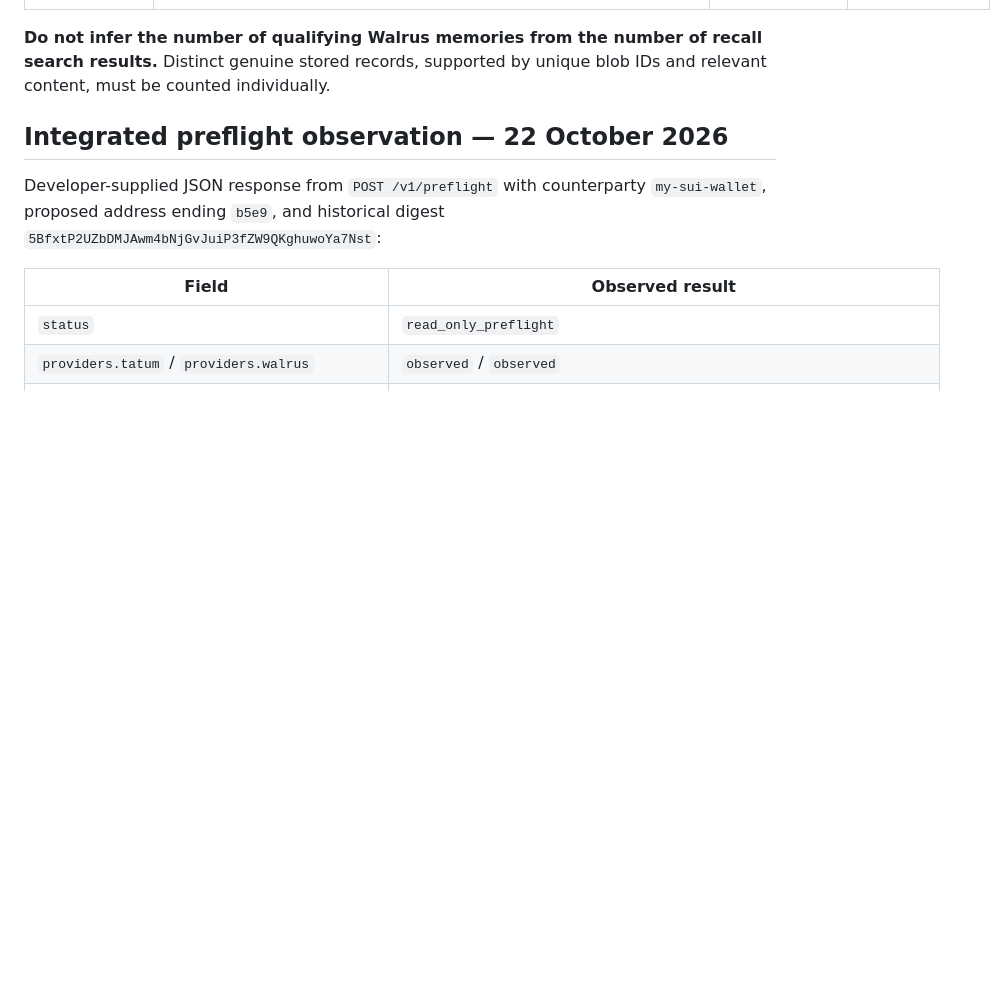
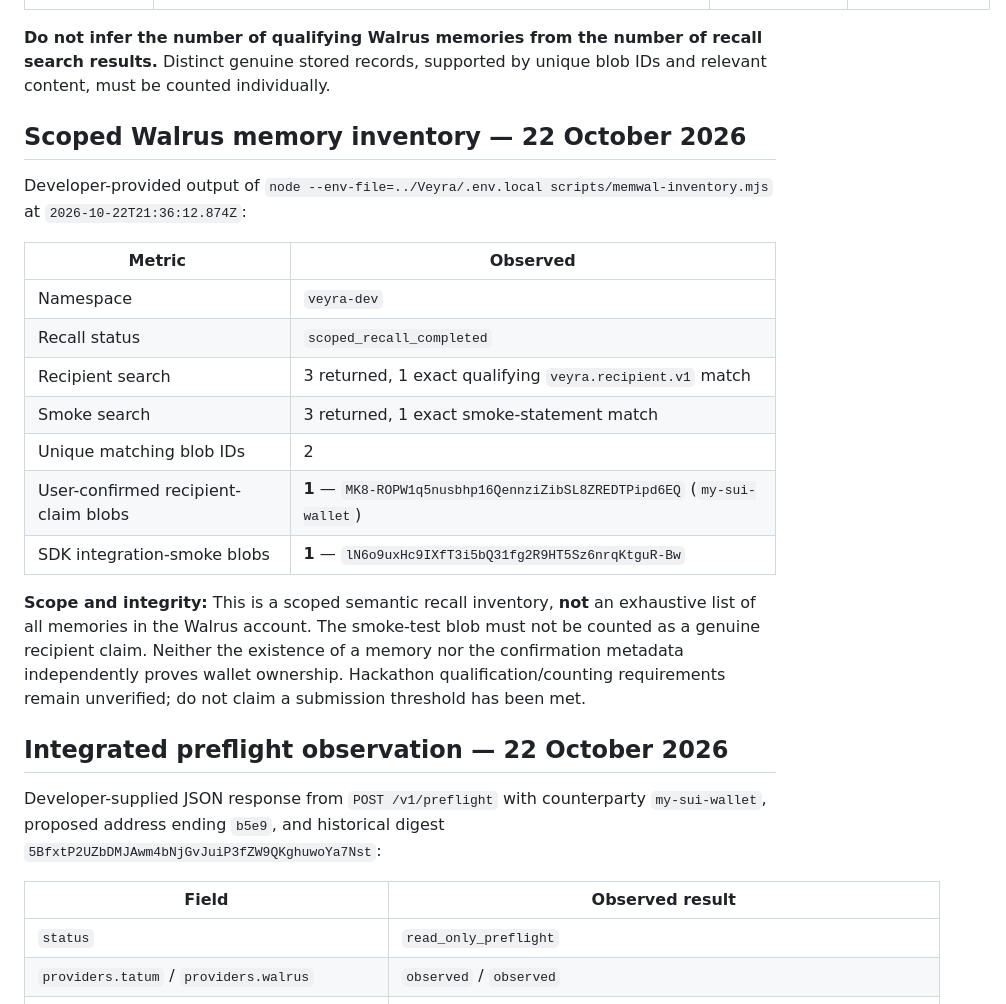
Before and after one commit to 0xaje/Veyra, a Markdown page: docs/INTEGRATION-EVIDENCE.md, the part around the change. Rendered like a GitHub page; blank space fills up the shorter version.

Commit message:
docs(evidence): record scoped Walrus memory inventory and honest counts

```diff
--- a/docs/INTEGRATION-EVIDENCE.md
+++ b/docs/INTEGRATION-EVIDENCE.md
@@ -17,6 +17,22 @@ Veyra is a read-only Sui Mainnet recipient preflight application. It compares th
 | Tatum gRPC — live checkpoint | Developer-provided terminal output on 2026-10-22 21:27:13.283 UTC: `LedgerService/GetCheckpoint`, Sui Mainnet, sequence `336978294`, digest `HnBcLsSMidfgyLjXyudsSoexyZdPBvVXj1gbmLf4yAHb`, epoch `1288`. | The local script reported successful Tatum gRPC checkpoint retrieval. | Developer-supplied output; independently recheck provider availability before submission. |\n| Tatum gRPC — live transaction | Developer-provided terminal output on 2026-10-22 21:28:09.900 UTC: `LedgerService/GetTransaction`, digest `5BfxtP2UZbDMJAwm4bNjGvJuiP3fZW9QKghuwoYa7Nst`, discovery checkpoint `336978513`, sender `0x545b5ec1a8470d410bcb2ecaa700b5c0690a341943bcf5fcc708e3b0125fe817`, execution `success`, reported sender balance change `-101473` MIST of SUI. | The local script reported genuine historical transaction observation after inspecting 2 transactions. | This is **not** a recipient payment proof or evidence of the remembered wallet; the only reported balance change was on the sender. Reproduce via the preflight API and retain the redacted response. |
 
 **Do not infer the number of qualifying Walrus memories from the number of recall search results.** Distinct genuine stored records, supported by unique blob IDs and relevant content, must be counted individually.
+
+## Scoped Walrus memory inventory — 22 October 2026
+
+Developer-provided output of `node --env-file=../Veyra/.env.local scripts/memwal-inventory.mjs` at `2026-10-22T21:36:12.874Z`:
+
+| Metric | Observed |
+| --- | --- |
+| Namespace | `veyra-dev` |
+| Recall status | `scoped_recall_completed` |
+| Recipient search | 3 returned, 1 exact qualifying `veyra.recipient.v1` match |
+| Smoke search | 3 returned, 1 exact smoke-statement match |
+| Unique matching blob IDs | 2 |
+| User-confirmed recipient-claim blobs | **1** — `MK8-ROPW1q5nusbhp16QennziZibSL8ZREDTPipd6EQ` (`my-sui-wallet`) |
+| SDK integration-smoke blobs | **1** — `lN6o9uxHc9IXfT3i5bQ31fg2R9HT5Sz6nrqKtguR-Bw` |
+
+**Scope and integrity:** This is a scoped semantic recall inventory, **not** an exhaustive list of all memories in the Walrus account. The smoke-test blob must not be counted as a genuine recipient claim. Neither the existence of a memory nor the confirmation metadata independently proves wallet ownership. Hackathon qualification/counting requirements remain unverified; do not claim a submission threshold has been met.
 
 ## Integrated preflight observation — 22 October 2026
 
```
